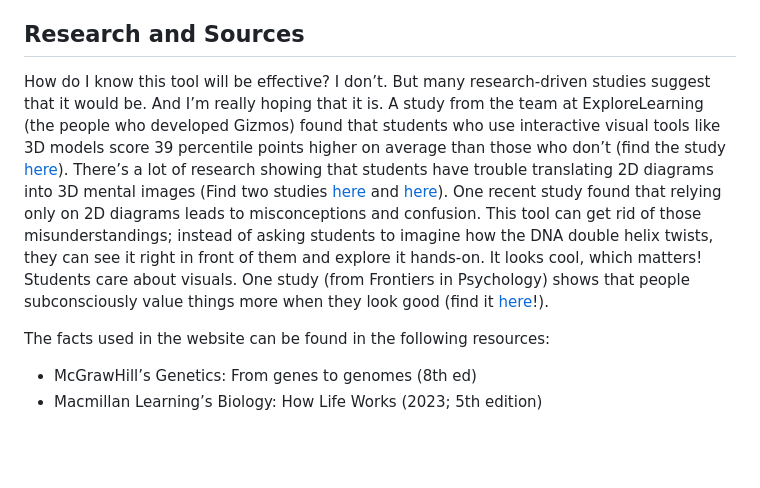
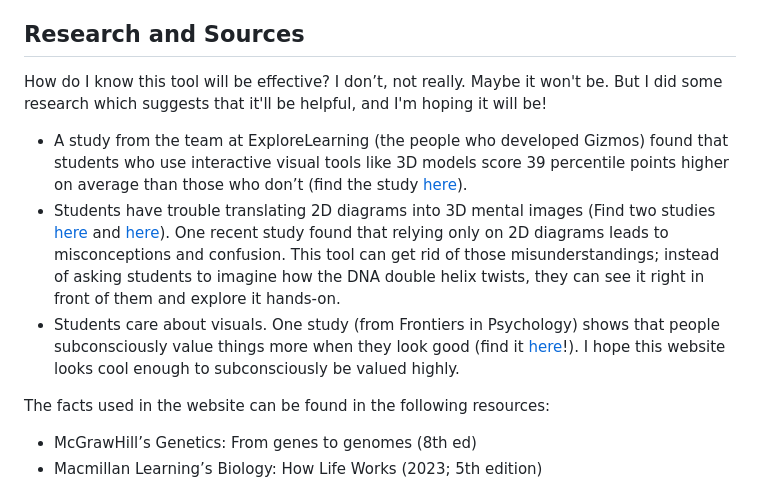
Before and after one commit to sandera0606/dna-structure-code, a Markdown page: README.md, the part around the change. GitHub-like rendering; blank space fills up the shorter version.

```diff
--- a/README.md
+++ b/README.md
@@ -16,10 +16,10 @@ I got into 3D modeling around 2020, but I’ve only really messed around with it
 
 Some of my other interests include: bouldering, playing electric bass, origami, going to the gym (but I always skip leg day…)
 ## Research and Sources
-How do I know this tool will be effective? I don’t. But many research-driven studies suggest that it would be. And I’m really hoping that it is.
-A study from the team at ExploreLearning (the people who developed Gizmos) found that students who use interactive visual tools like 3D models score 39 percentile points higher on average than those who don’t (find the study [here](https://gizmos.explorelearning.com/user_area/content_media/raw/why-gizmos-work-research-paper.pdf)).
-There’s a lot of research showing that students have trouble translating 2D diagrams into 3D mental images (Find two studies [here](https://core.ac.uk/download/639103617.pdf) and [here](https://pubmed.ncbi.nlm.nih.gov/30897273/)). One recent study found that relying only on 2D diagrams leads to misconceptions and confusion. This tool can get rid of those misunderstandings; instead of asking students to imagine how the DNA double helix twists, they can see it right in front of them and explore it hands-on.
-It looks cool, which matters! Students care about visuals. One study (from Frontiers in Psychology) shows that people subconsciously value things more when they look good (find it [here](https://doi.org/10.3389/fpsyg.2021.670800)!).
+How do I know this tool will be effective? I don’t, not really. Maybe it won't be. But I did some research which suggests that it'll be helpful, and I'm hoping it will be!
+- A study from the team at ExploreLearning (the people who developed Gizmos) found that students who use interactive visual tools like 3D models score 39 percentile points higher on average than those who don’t (find the study [here](https://gizmos.explorelearning.com/user_area/content_media/raw/why-gizmos-work-research-paper.pdf)).
+- Students have trouble translating 2D diagrams into 3D mental images (Find two studies [here](https://core.ac.uk/download/639103617.pdf) and [here](https://pubmed.ncbi.nlm.nih.gov/30897273/)). One recent study found that relying only on 2D diagrams leads to misconceptions and confusion. This tool can get rid of those misunderstandings; instead of asking students to imagine how the DNA double helix twists, they can see it right in front of them and explore it hands-on.
+- Students care about visuals. One study (from Frontiers in Psychology) shows that people subconsciously value things more when they look good (find it [here](https://doi.org/10.3389/fpsyg.2021.670800)!). I hope this website looks cool enough to subconsciously be valued highly.
 
 
 The facts used in the website can be found in the following resources:
```
